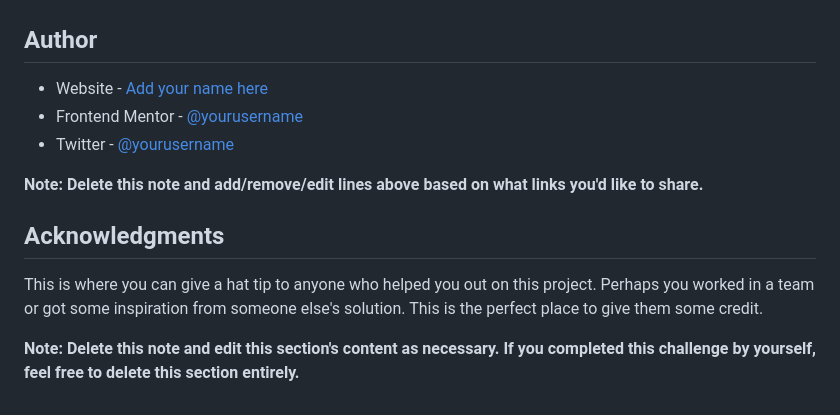
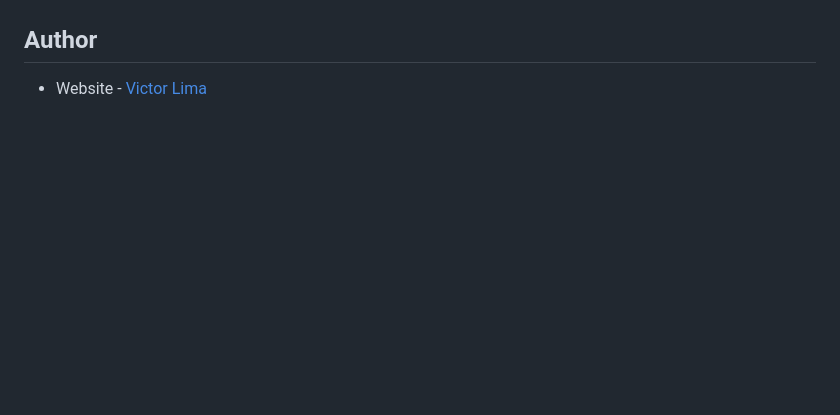
Before and after one commit to victoraamlima/news-homepage-main, a Markdown page: README-template.md, the part around the change printed below. Drawn GitHub-style; blank space fills up the shorter version.

```diff
--- a/README-template.md
+++ b/README-template.md
@@ -99,14 +122,14 @@ Use this section to outline areas that you want to continue focusing on in futur
 
 ## Author
 
-- Website - [Add your name here](https://www.your-site.com)
-- Frontend Mentor - [@yourusername](https://www.frontendmentor.io/profile/yourusername)
-- Twitter - [@yourusername](https://www.twitter.com/yourusername)
+- Website - [Victor Lima](https://github.com/victoraamlima)
+<!-- - Frontend Mentor - [@yourusername](https://www.frontendmentor.io/profile/yourusername) -->
+<!-- - Twitter - [@yourusername](https://www.twitter.com/yourusername) -->
 
-**Note: Delete this note and add/remove/edit lines above based on what links you'd like to share.**
+<!-- **Note: Delete this note and add/remove/edit lines above based on what links you'd like to share.** -->
 
-## Acknowledgments
+<!-- ## Acknowledgments
 
 This is where you can give a hat tip to anyone who helped you out on this project. Perhaps you worked in a team or got some inspiration from someone else's solution. This is the perfect place to give them some credit.
 
-**Note: Delete this note and edit this section's content as necessary. If you completed this challenge by yourself, feel free to delete this section entirely.**
+**Note: Delete this note and edit this section's content as necessary. If you completed this challenge by yourself, feel free to delete this section entirely.** -->
```
Also changed, not shown: other parts of README-template.md (+48 -25 lines), assets/images/Screenshot.png (added), assets/images/screenshot-grid.png (added), assets/images/screenshot-menu-open.png (added), assets/images/screenshot-mobile.png (added), 4 other files.
